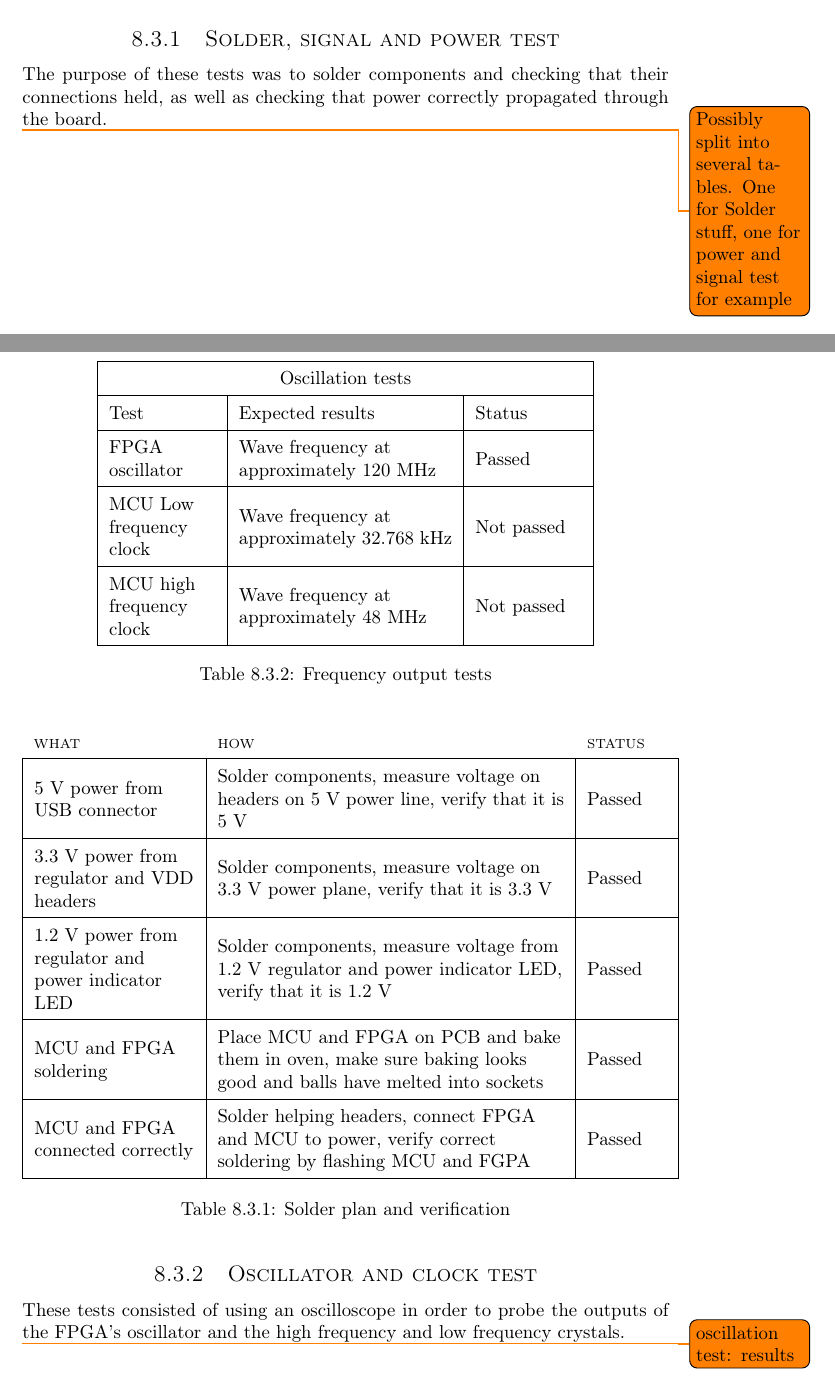
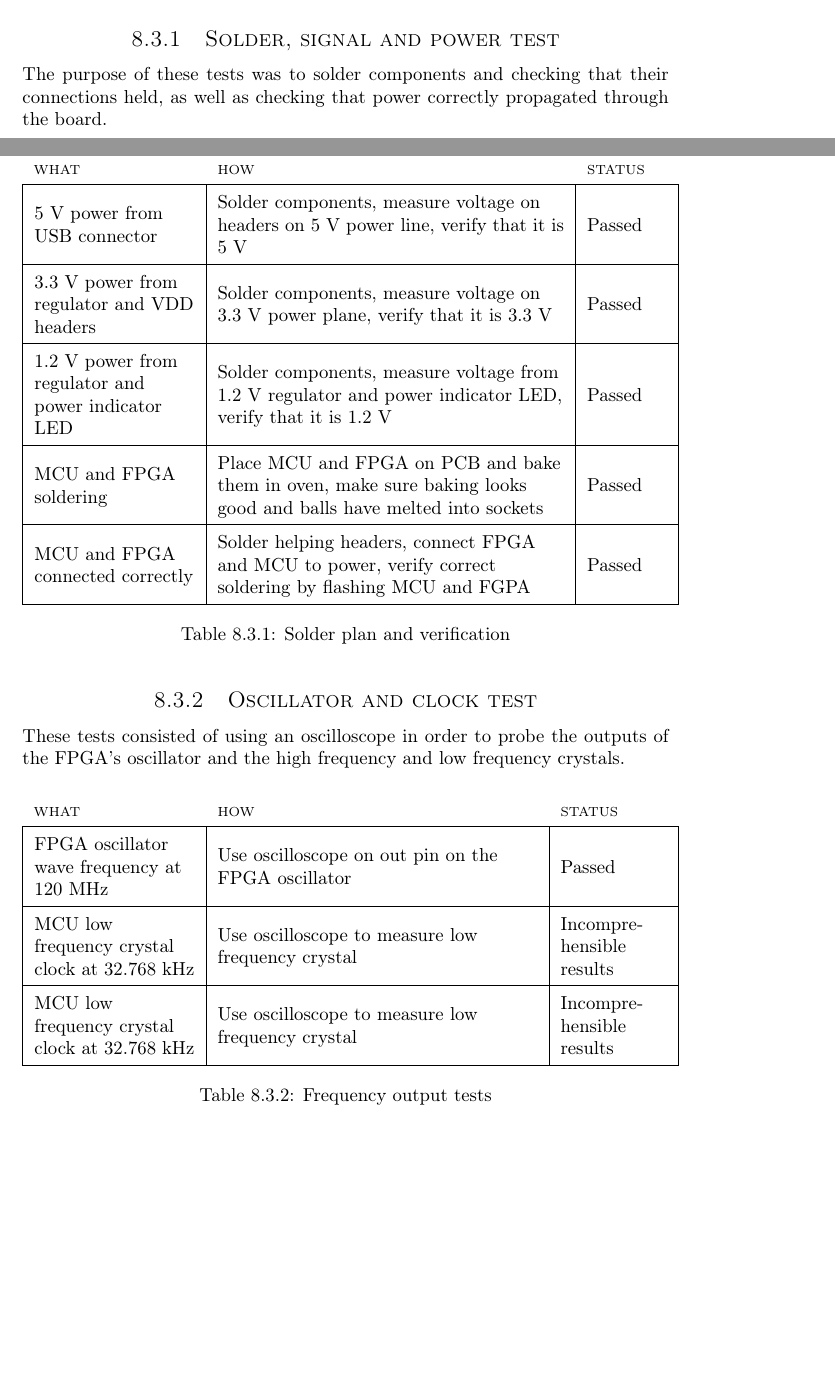
Before and after one commit to dmpro2014/report, a LaTeX thesis (report/main/report.tex, which reads report/testing/Solder_test.tex, report/testing/oscillation_test.tex): two parts of pages 45 and 46 of 66 before the commit and two parts of pages 44 and 45 of 65 after it, joined at a grey line, cut so that both start at the same text, the shorter picture padded with empty space. Compiled offline with pdfLaTeX.

Commit message:
Update oscillator table

```diff
--- a/report/testing/Solder_test.tex
+++ b/report/testing/Solder_test.tex
@@ -1,8 +1,5 @@
 \documentclass[../main/report.tex]{subfiles}
 \begin{document}
-
-
-\todo{Possibly split into several tables. One for Solder stuff, one for power and signal test for example}
 
 \begin{table}[H]
     \begin{tabular}{|L{3cm}|L{6.5cm}|L{1.5cm}|}
--- a/report/testing/oscillation_test.tex
+++ b/report/testing/oscillation_test.tex
@@ -1,27 +1,27 @@
 \documentclass[../main/report.tex]{subfiles}
 \begin{document}
 
-\todo{oscillation test: results}
-
-\begin{table}
-\centering
-\begin{tabular}{| L{2cm} | L{4cm} | L{2cm} |}
-\hline
-\multicolumn{3}{|c|}{Oscillation tests} \\
-\hline
-Test & Expected results  & Status\\\hline
-FPGA oscillator & Wave frequency at approximately 120 MHz & Passed\\\hline
-MCU Low frequency clock & Wave frequency at approximately 32.768 kHz & Not passed\\\hline
-MCU high frequency clock & Wave frequency at approximately 48 MHz & Not passed\\\hline
-
-\end{tabular}
-\caption{Frequency output tests}
-\label {tbl:oscillation-tests}
+\begin{table}[H]
+    \begin{tabular}{|L{3cm}|L{6cm}|L{2cm}|}
+        \multicolumn{1}{l}{\scriptsize WHAT} &
+        \multicolumn{1}{l}{\scriptsize HOW} &
+        \multicolumn{1}{l}{\scriptsize STATUS} \\
+    \hline
+        FPGA oscillator wave frequency at 120 MHz &
+        Use oscilloscope on out pin on the FPGA oscillator &
+        Passed \\
+    \hline
+        MCU low frequency crystal clock at 32.768 kHz &
+        Use oscilloscope to measure low frequency crystal &
+        Incomprehensible results \\
+    \hline
+        MCU low frequency crystal clock at 32.768 kHz &
+        Use oscilloscope to measure low frequency crystal &
+        Incomprehensible results \\
+    \hline
+    \end{tabular}
+    \label{tab:oscillation-test}
+    \caption{Frequency output tests}
 \end{table}
 
-%\missingfigure{oscilloscope screenshot of FPGA oscillator output}
-%\todo{put in picture(s)}
-%\missingfigure{oscilloscope screenshot of MCU crystal outputs}
-
-
 \end{document}
```
